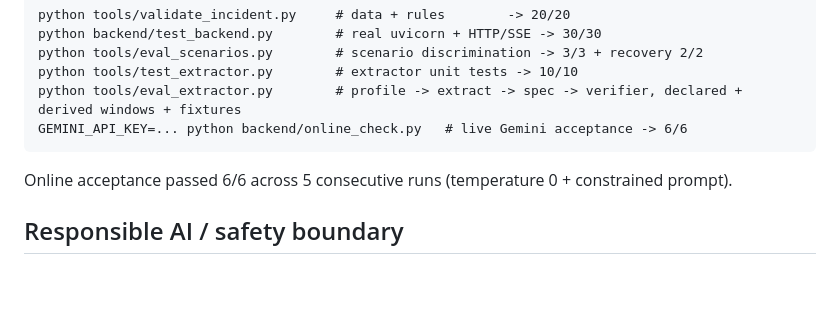
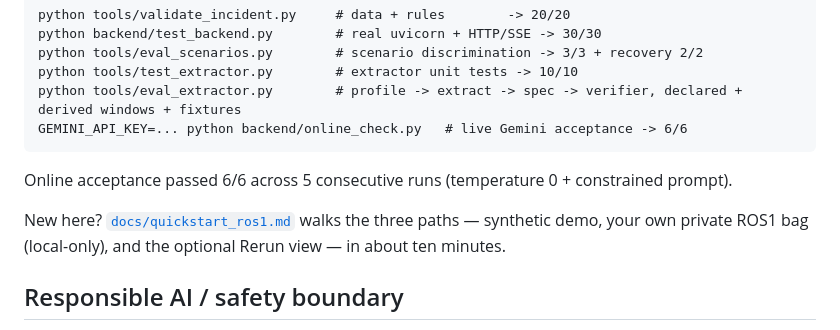
Before and after one commit to shaoningyu1231/Robot_Incident_Investigator, a Markdown page: README.md, the part around the change. Drawn GitHub-style; blank space fills up the shorter version.

````diff
--- a/README.md
+++ b/README.md
@@ -52,6 +52,9 @@ python tools/eval_extractor.py        # profile -> extract -> spec -> verifier,
 GEMINI_API_KEY=... python backend/online_check.py   # live Gemini acceptance -> 6/6
 ```
 Online acceptance passed 6/6 across 5 consecutive runs (temperature 0 + constrained prompt).
+
+New here? [`docs/quickstart_ros1.md`](docs/quickstart_ros1.md) walks the three paths — synthetic demo,
+your own private ROS1 bag (local-only), and the optional Rerun view — in about ten minutes.
 
 ## Responsible AI / safety boundary
 The system **does not issue a safety certification**. Gemini investigates and explains;
````
Also changed, not shown: docs/quickstart_ros1.md (added, +142 -0 lines).
